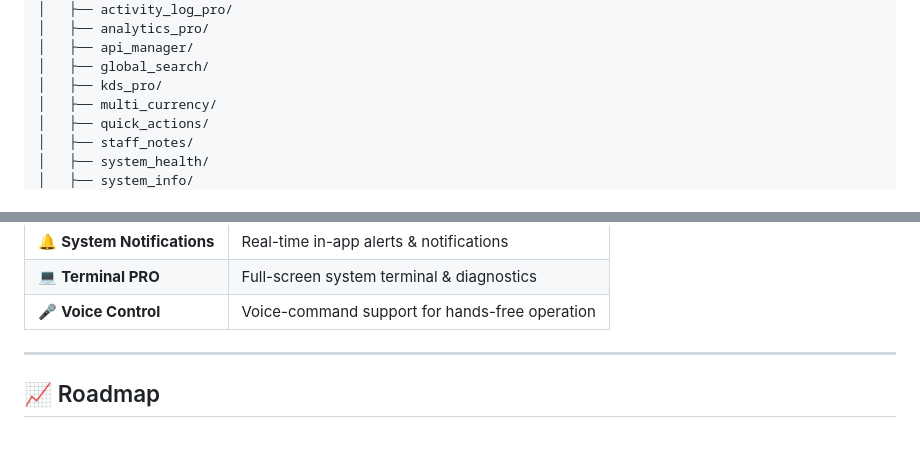
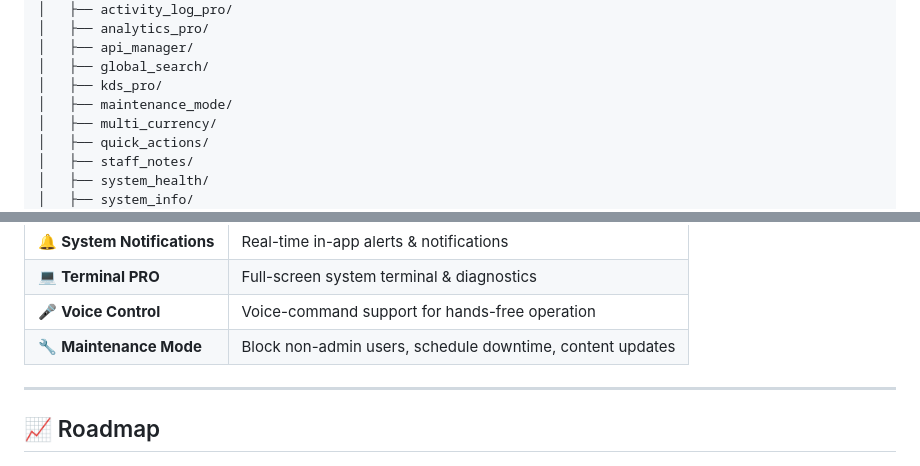
Before and after one commit to DenisVargaeu/OBJSIS, a Markdown page: README.md, 2 parts joined by grey strips. Drawn GitHub-style.

Commit message:
maitnancemodeaddon

```diff
--- a/README.md
+++ b/README.md
@@ -178,6 +178,7 @@ OBJSIS V2/
 │   ├── api_manager/
 │   ├── global_search/
 │   ├── kds_pro/
+│   ├── maintenance_mode/
 │   ├── multi_currency/
 │   ├── quick_actions/
 │   ├── staff_notes/
@@ -401,6 +402,7 @@ Customize colors in `assets/css/theme-v2.css`:
 | 🔔 **System Notifications** | Real-time in-app alerts & notifications |
 | 💻 **Terminal PRO** | Full-screen system terminal & diagnostics |
 | 🎤 **Voice Control** | Voice-command support for hands-free operation |
+| 🔧 **Maintenance Mode** | Block non-admin users, schedule downtime, content updates |
 
 ---
 
```
